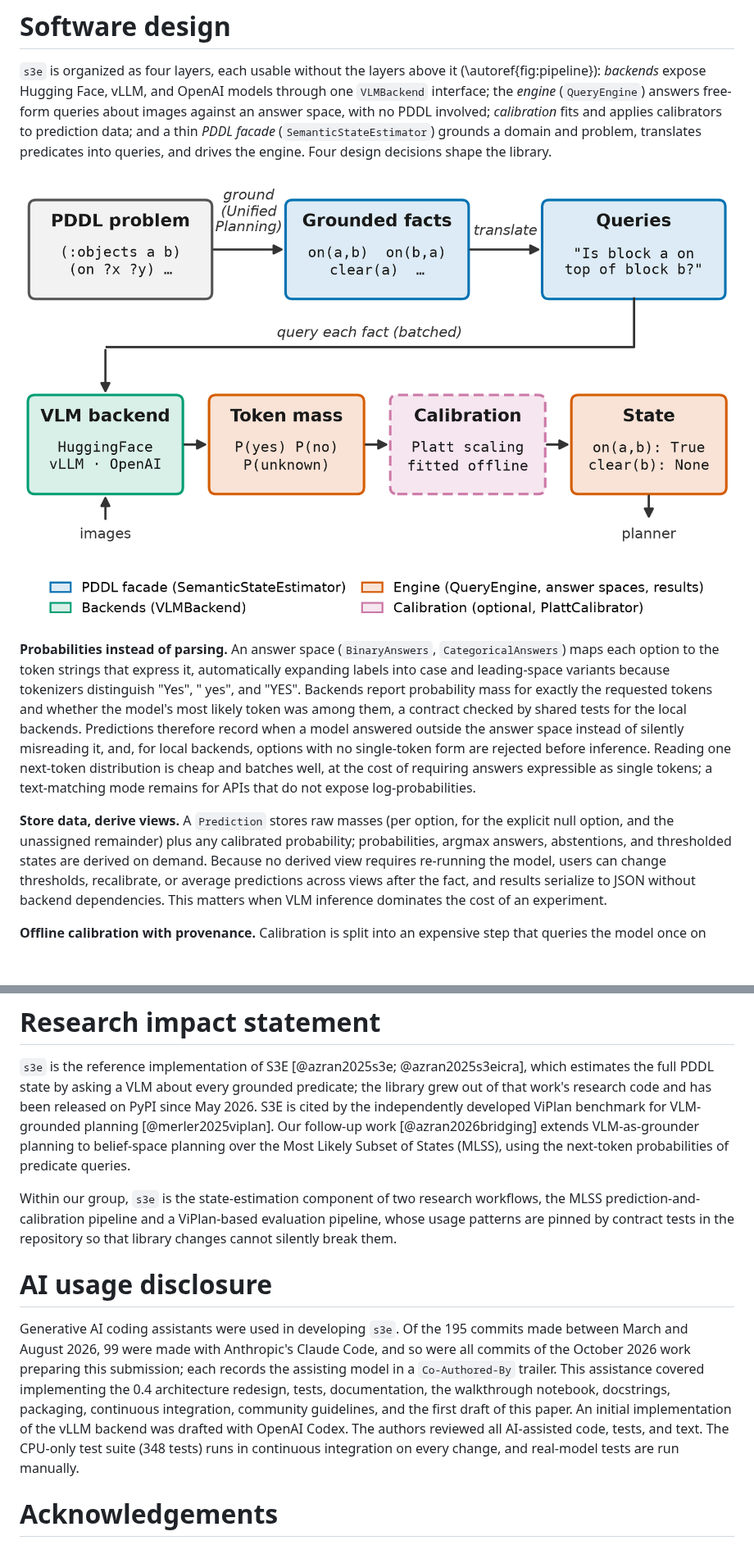
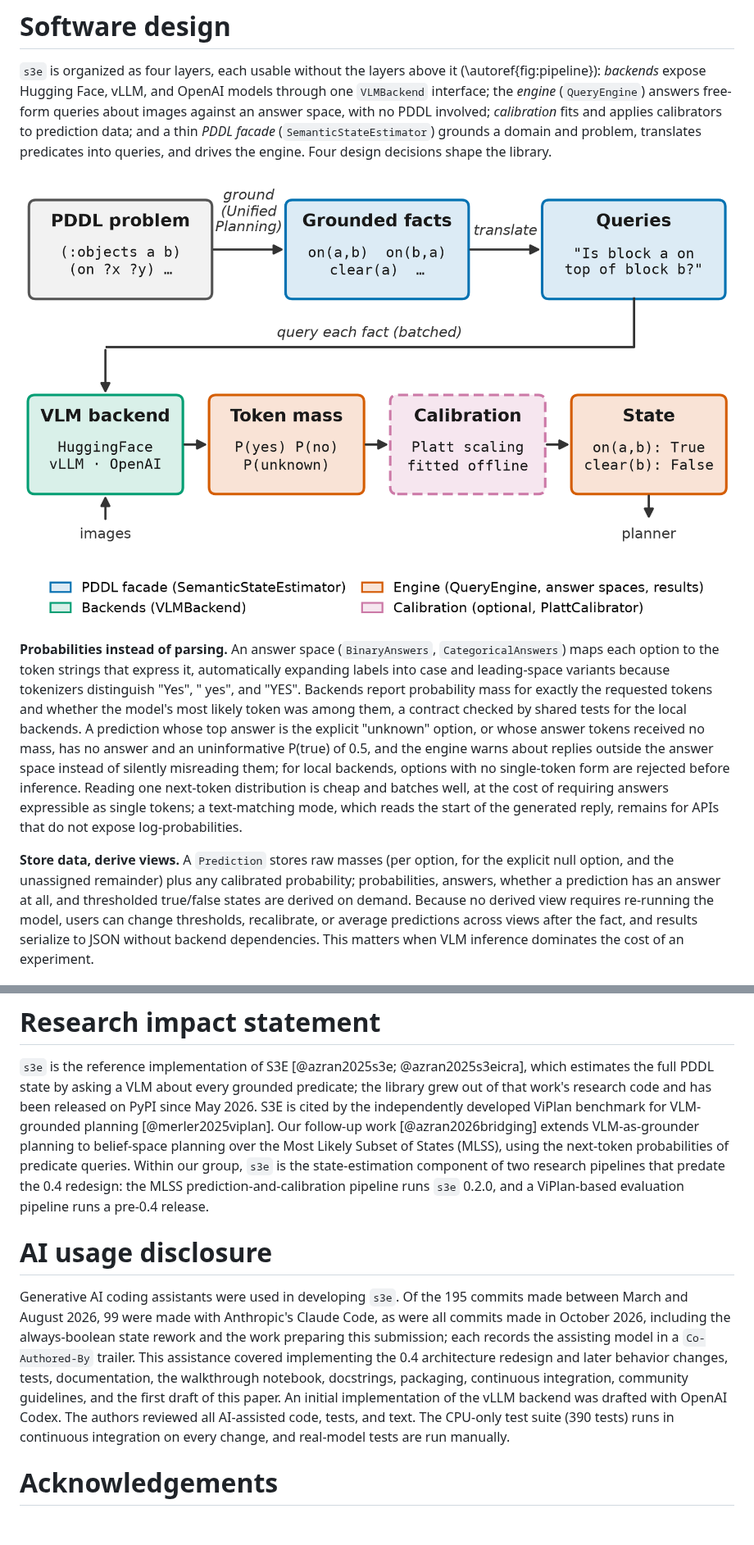
Before and after one commit to CLAIR-LAB-TECHNION/s3e, a Markdown page: paper/paper.md, 2 parts joined by grey strips. Shown at 82% size. GitHub-like rendering; pictures changed too: paper/s3e-pipeline.png; blank space fills up the shorter version.

Commit message:
docs: align JOSS materials with always-boolean states
Update the paper, figure, README, and API reference for the merged always-boolean state change: states are true-or-false, an explicit 'unknown' answer gives an uninformative 0.5, unmatched replies warn, and text_match reads the start of the reply. Document UnmatchedAnswerWarning and record the change under Unreleased in the changelog. Rewrite the research-impact paragraph: the workflow tests are now generic and no longer pin any project, and the research pipelines are named with the s3e versions they run (0.2.0 for MLSS, a pre-0.4 release for the ViPlan-based pipeline). Update the AI disclosure for the October 2026 commits and the 390-test suite.

Co-Authored-By: Claude Opus 5.5 <noreply@anthropic.com>

```diff
--- a/paper/paper.md
+++ b/paper/paper.md
@@ -137,17 +138,19 @@ automatically expanding labels into case and leading-space variants because
 tokenizers distinguish "Yes", " yes", and "YES". Backends report probability
 mass for exactly the requested tokens and whether the model's most likely
 token was among them, a contract checked by shared tests for the local
-backends. Predictions therefore record when a model answered outside the
-answer space instead of silently misreading it, and, for local backends,
-options with no single-token form are rejected before inference. Reading one
-next-token distribution is cheap and batches well, at the cost of requiring
-answers expressible as single tokens; a text-matching mode remains for APIs
-that do not expose log-probabilities.
+backends. A prediction whose top answer is the explicit "unknown" option, or
+whose answer tokens received no mass, has no answer and an uninformative
+P(true) of 0.5, and the engine warns about replies outside the answer space
+instead of silently misreading them; for local backends, options with no
+single-token form are rejected before inference. Reading one next-token
+distribution is cheap and batches well, at the cost of requiring answers
+expressible as single tokens; a text-matching mode, which reads the start of
+the generated reply, remains for APIs that do not expose log-probabilities.
 
 **Store data, derive views.** A `Prediction` stores raw masses (per option,
 for the explicit null option, and the unassigned remainder) plus any
-calibrated probability; probabilities, argmax answers, abstentions, and
-thresholded states are derived on demand. Because no derived view requires
+calibrated probability; probabilities, answers, whether a prediction has an
+answer at all, and thresholded true/false states are derived on demand. Because no derived view requires
 re-running the model, users can change thresholds, recalibrate, or average
 predictions across views after the fact, and results serialize to JSON
 without backend dependencies. This matters when VLM inference dominates the
@@ -178,28 +181,31 @@ independently developed ViPlan benchmark for VLM-grounded planning
 [@merler2025viplan]. Our follow-up work [@azran2026bridging] extends
 VLM-as-grounder planning to belief-space planning over the Most Likely Subset
 of States (MLSS), using the next-token probabilities of predicate queries.
-<!-- TODO(authors): if true, state that the experiments in azran2026bridging
-were run with s3e (give the version and a code link), and cite any other
+Within our group, `s3e` is the state-estimation component of two research
+pipelines that predate the 0.4 redesign: the MLSS prediction-and-calibration
+pipeline runs `s3e` 0.2.0, and a ViPlan-based evaluation pipeline runs a
+pre-0.4 release.
+<!-- TODO(authors): give the exact s3e version of the ViPlan-based pipeline;
+if true, state that the experiments reported in azran2026bridging were run
+with the MLSS pipeline on s3e 0.2.0 (with a code link); and cite any other
 papers, preprints, or groups that use s3e. JOSS requires demonstrated
-research use; contract tests alone show API compatibility, not use. -->
-Within our group, `s3e` is the state-estimation component of two research
-workflows, the MLSS prediction-and-calibration pipeline and a ViPlan-based
-evaluation pipeline, whose usage patterns are pinned by contract tests in the
-repository so that library changes cannot silently break them.
+research use. -->
+
 
 # AI usage disclosure
 
 Generative AI coding assistants were used in developing `s3e`. Of the 195
 commits made between March and August 2026, 99 were made with Anthropic's
-Claude Code, and so were all commits of the October 2026 work preparing this
-submission; each records the assisting model in a `Co-Authored-By` trailer.
-This assistance covered implementing the 0.4 architecture redesign, tests,
-documentation, the walkthrough notebook, docstrings, packaging, continuous
-integration, community guidelines, and the first draft of this paper. An
-initial implementation of the vLLM backend was drafted with OpenAI Codex. The
-authors reviewed all AI-assisted code, tests, and text. The CPU-only test
-suite (348 tests) runs in continuous integration on every change, and
-real-model tests are run manually.
+Claude Code, as were all commits made in October 2026, including the
+always-boolean state rework and the work preparing this submission; each
+records the assisting model in a `Co-Authored-By` trailer. This assistance
+covered implementing the 0.4 architecture redesign and later behavior
+changes, tests, documentation, the walkthrough notebook, docstrings,
+packaging, continuous integration, community guidelines, and the first draft
+of this paper. An initial implementation of the vLLM backend was drafted with
+OpenAI Codex. The authors reviewed all AI-assisted code, tests, and text. The
+CPU-only test suite (390 tests) runs in continuous integration on every
+change, and real-model tests are run manually.
 <!-- TODO(authors): (1) list the exact model versions from the Co-Authored-By
 trailers (`git log`) and the Codex version; (2) state whether any AI tools
 were used before March 2026 and whether any other tools were used; (3) confirm
```
Also changed, not shown: other parts of paper/paper.md (+4 -3 lines), CHANGELOG.md (+23 -0 lines), README.md (+2 -2 lines), 1 other file.
